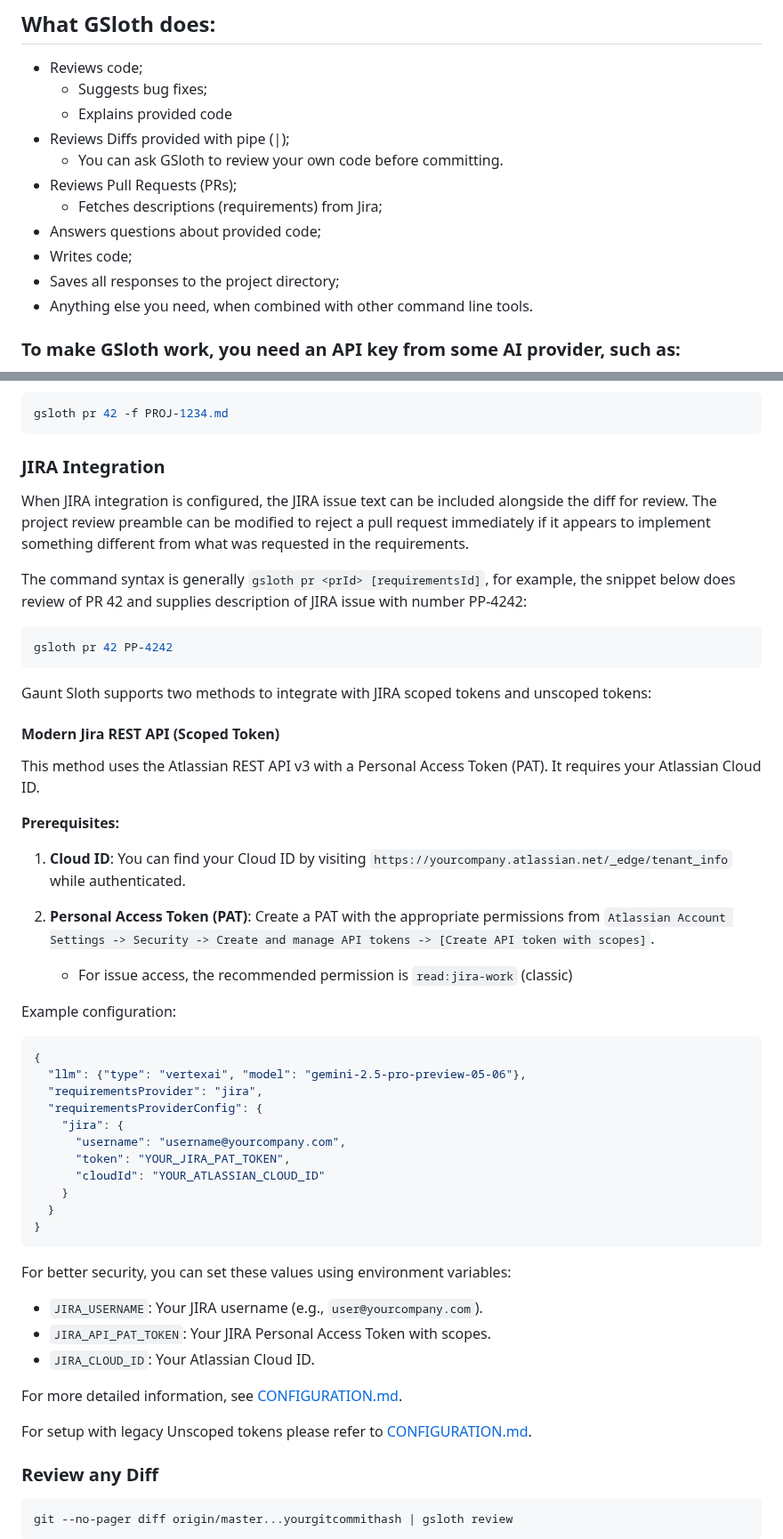
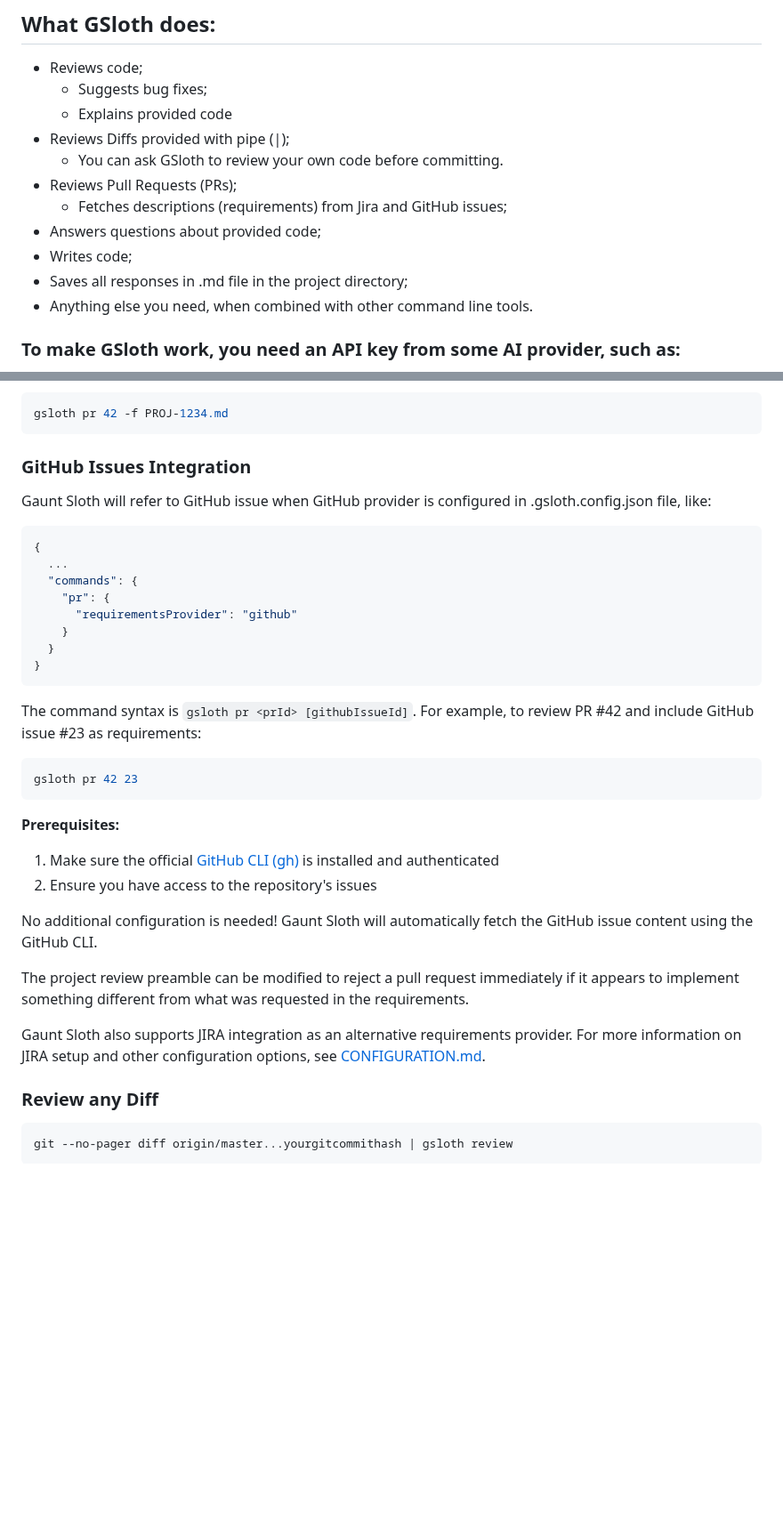
Before and after one commit to andruhon/gaunt-sloth-assistant, a Markdown page: README.md, 2 parts joined by grey strips. Shown at 89% size. GitHub-like rendering; blank space fills up the shorter version.

````diff
--- a/README.md
+++ b/README.md
@@ -14,10 +14,10 @@ Based on [Langchain.js](https://github.com/langchain-ai/langchainjs)
 - Reviews Diffs provided with pipe (|);
   - You can ask GSloth to review your own code before committing.
 - Reviews Pull Requests (PRs);
-  - Fetches descriptions (requirements) from Jira;
+  - Fetches descriptions (requirements) from Jira and GitHub issues;
 - Answers questions about provided code;
 - Writes code;
-- Saves all responses to the project directory;
+- Saves all responses in .md file in the project directory;
 - Anything else you need, when combined with other command line tools.
 
 ### To make GSloth work, you need an **API key** from some AI provider, such as:
@@ -46,57 +46,37 @@ Review providing markdown file with requirements and notes.
 gsloth pr 42 -f PROJ-1234.md
 ```
 
-### JIRA Integration
+### GitHub Issues Integration
 
-When JIRA integration is configured, the JIRA issue text can be included alongside the diff for review.
-The project review preamble can be modified to reject a pull request immediately
-if it appears to implement something different from what was requested in the requirements.
-
-The command syntax is generally `gsloth pr <prId> [requirementsId]`,
-for example, the snippet below does review of PR 42 and
-supplies description of JIRA issue with number PP-4242:
-
-```shell
-gsloth pr 42 PP-4242
-```
-
-Gaunt Sloth supports two methods to integrate with JIRA scoped tokens and unscoped tokens:
-
-#### Modern Jira REST API (Scoped Token)
-
-This method uses the Atlassian REST API v3 with a Personal Access Token (PAT). It requires your Atlassian Cloud ID.
-
-**Prerequisites:**
-
-1. **Cloud ID**: You can find your Cloud ID by visiting `https://yourcompany.atlassian.net/_edge/tenant_info` while authenticated.
-
-2. **Personal Access Token (PAT)**: Create a PAT with the appropriate permissions from `Atlassian Account Settings -> Security -> Create and manage API tokens -> [Create API token with scopes]`.
-   - For issue access, the recommended permission is `read:jira-work` (classic)
-
-Example configuration:
+Gaunt Sloth will refer to GitHub issue when GitHub provider is configured in .gsloth.config.json file, like:
 
 ```json
 {
-  "llm": {"type": "vertexai", "model": "gemini-2.5-pro-preview-05-06"},
-  "requirementsProvider": "jira",
-  "requirementsProviderConfig": {
-    "jira": {
-      "username": "username@yourcompany.com",
-      "token": "YOUR_JIRA_PAT_TOKEN",
-      "cloudId": "YOUR_ATLASSIAN_CLOUD_ID"
+  ...
+  "commands": {
+    "pr": {
+      "requirementsProvider": "github"
     }
   }
 }
 ```
 
-For better security, you can set these values using environment variables:
-- `JIRA_USERNAME`: Your JIRA username (e.g., `user@yourcompany.com`).
-- `JIRA_API_PAT_TOKEN`: Your JIRA Personal Access Token with scopes.
-- `JIRA_CLOUD_ID`: Your Atlassian Cloud ID.
+The command syntax is `gsloth pr <prId> [githubIssueId]`. For example, to review PR #42 and include GitHub issue #23 as requirements:
 
-For more detailed information, see [CONFIGURATION.md](./docs/CONFIGURATION.md).
+```shell
+gsloth pr 42 23
+```
 
-For setup with legacy Unscoped tokens please refer to [CONFIGURATION.md](./docs/CONFIGURATION.md).
+**Prerequisites:**
+
+1. Make sure the official [GitHub CLI (gh)](https://cli.github.com/) is installed and authenticated
+2. Ensure you have access to the repository's issues
+
+No additional configuration is needed! Gaunt Sloth will automatically fetch the GitHub issue content using the GitHub CLI.
+
+The project review preamble can be modified to reject a pull request immediately if it appears to implement something different from what was requested in the requirements.
+
+Gaunt Sloth also supports JIRA integration as an alternative requirements provider. For more information on JIRA setup and other configuration options, see [CONFIGURATION.md](./docs/CONFIGURATION.md).
 
 ### Review any Diff
 ```shell
````
Also changed, not shown: docs/CONFIGURATION.md (+40 -0 lines).
